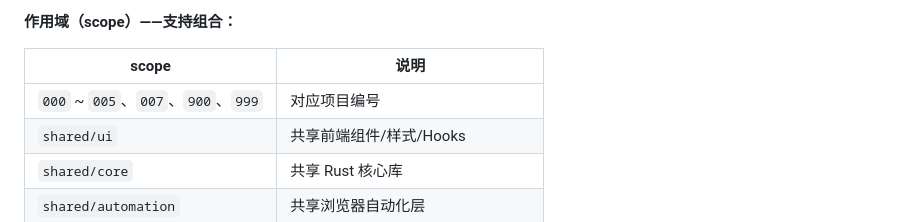
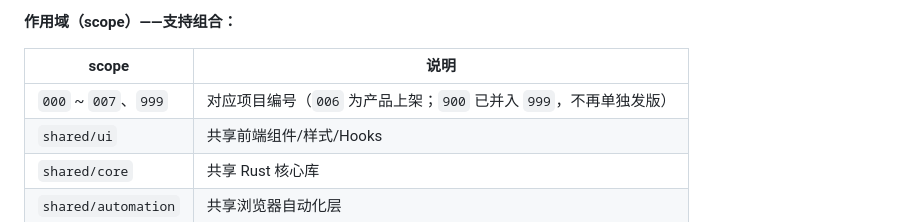
Before and after one commit to GLBT-gz/app-kit, a Markdown page: docs/代码规范.md, the part around one of its changes. Drawn GitHub-style.

```diff
--- a/docs/代码规范.md
+++ b/docs/代码规范.md
@@ -24,7 +24,7 @@
 
 | scope | 说明 |
 |-------|------|
-| `000` ~ `005`、`007`、`900`、`999` | 对应项目编号 |
+| `000` ~ `007`、`999` | 对应项目编号（`006` 为产品上架；`900` 已并入 `999`，不再单独发版） |
 | `shared/ui` | 共享前端组件/样式/Hooks |
 | `shared/core` | 共享 Rust 核心库 |
 | `shared/automation` | 共享浏览器自动化层 |
```
Also changed, not shown: other parts of docs/代码规范.md (+2 -2 lines), docs/踩坑记录.md (+19 -0 lines).
